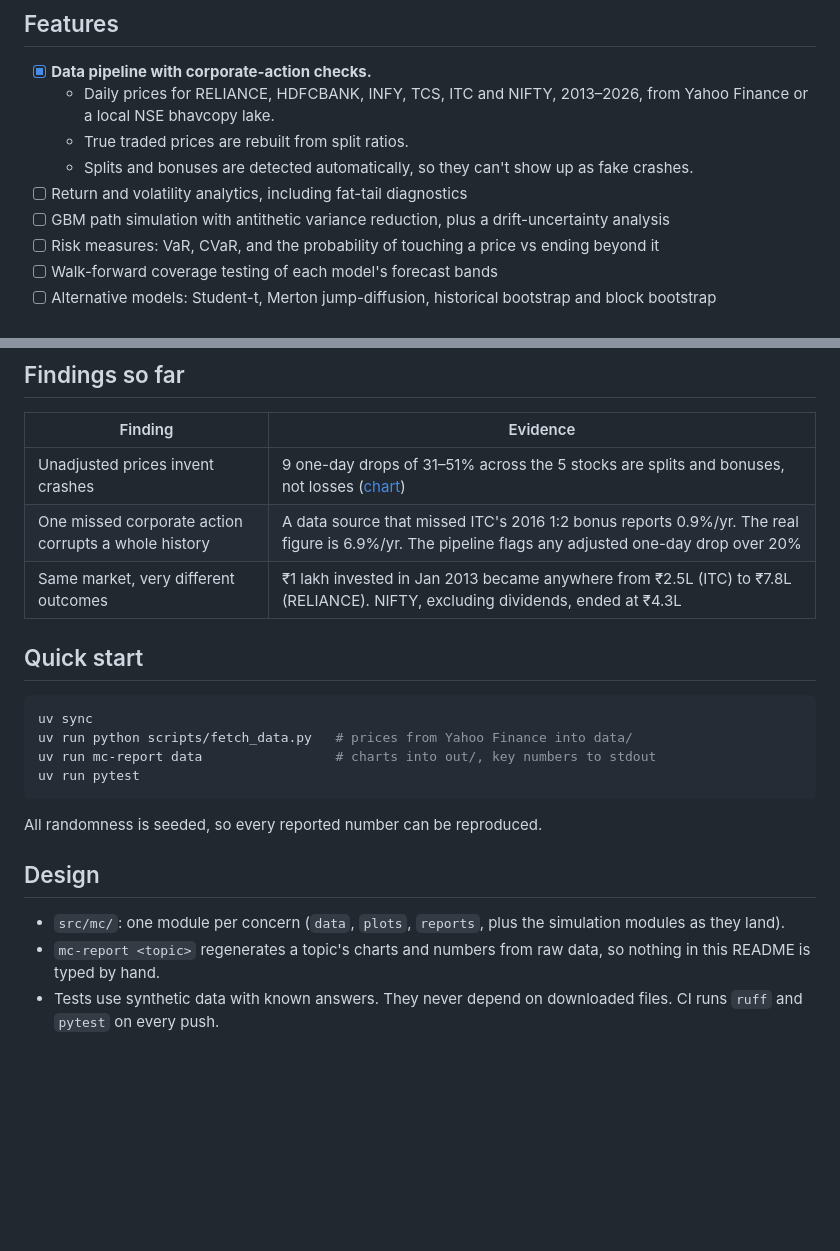
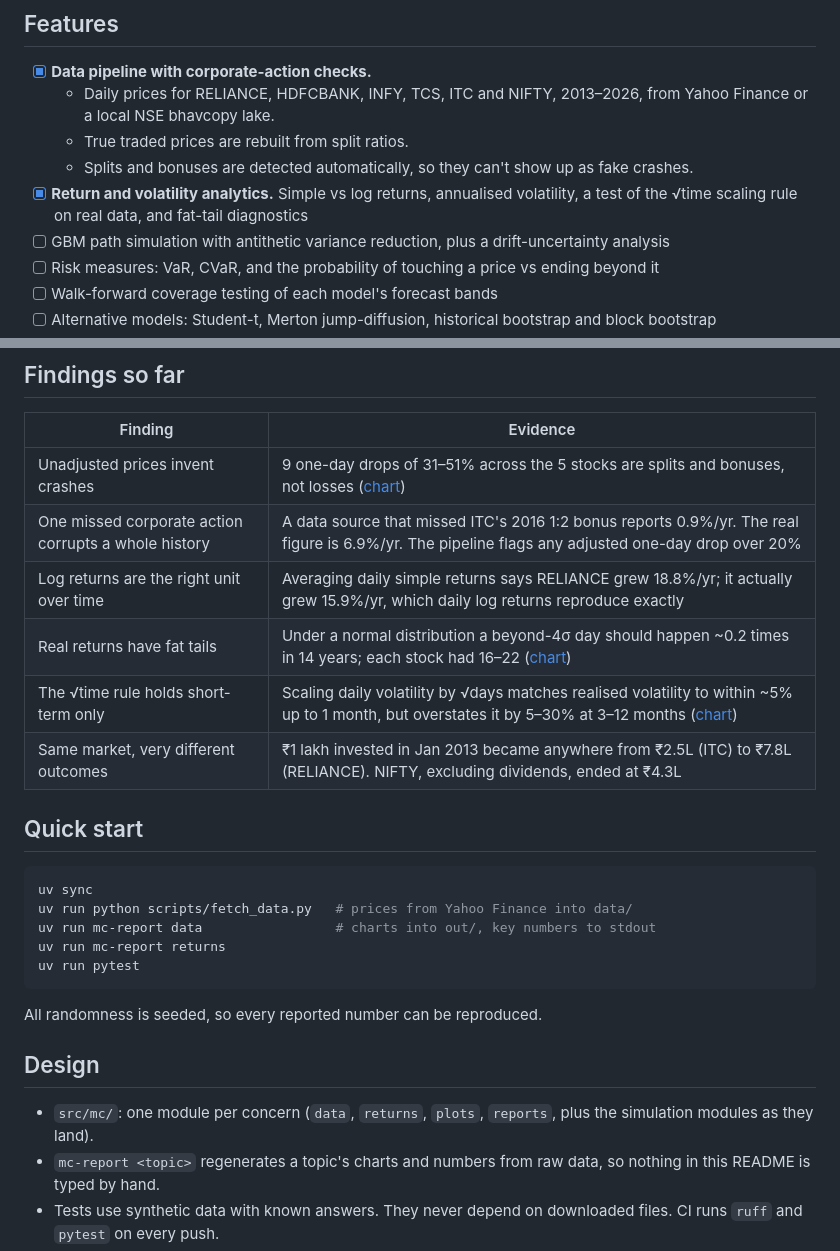
Before and after one commit to Dhirajdas18/monte-carlo-stock-sim, a Markdown page: README.md, 2 parts joined by grey strips. GitHub-like rendering; blank space fills up the shorter version.

````diff
--- a/README.md
+++ b/README.md
@@ -14,7 +14,7 @@ A Monte Carlo risk engine for Indian equities. It simulates price paths for sing
   - Daily prices for RELIANCE, HDFCBANK, INFY, TCS, ITC and NIFTY, 2013–2026, from Yahoo Finance or a local NSE bhavcopy lake.
   - True traded prices are rebuilt from split ratios.
   - Splits and bonuses are detected automatically, so they can't show up as fake crashes.
-- [ ] Return and volatility analytics, including fat-tail diagnostics
+- [x] **Return and volatility analytics.** Simple vs log returns, annualised volatility, a test of the √time scaling rule on real data, and fat-tail diagnostics
 - [ ] GBM path simulation with antithetic variance reduction, plus a drift-uncertainty analysis
 - [ ] Risk measures: VaR, CVaR, and the probability of touching a price vs ending beyond it
 - [ ] Walk-forward coverage testing of each model's forecast bands
@@ -28,6 +28,9 @@ A Monte Carlo risk engine for Indian equities. It simulates price paths for sing
 |---|---|
 | Unadjusted prices invent crashes | 9 one-day drops of 31–51% across the 5 stocks are splits and bonuses, not losses ([chart](docs/img/data-raw-vs-adjusted.png)) |
 | One missed corporate action corrupts a whole history | A data source that missed ITC's 2016 1:2 bonus reports 0.9%/yr. The real figure is 6.9%/yr. The pipeline flags any adjusted one-day drop over 20% |
+| Log returns are the right unit over time | Averaging daily simple returns says RELIANCE grew 18.8%/yr; it actually grew 15.9%/yr, which daily log returns reproduce exactly |
+| Real returns have fat tails | Under a normal distribution a beyond-4σ day should happen ~0.2 times in 14 years; each stock had 16–22 ([chart](docs/img/returns-vs-normal.png)) |
+| The √time rule holds short-term only | Scaling daily volatility by √days matches realised volatility to within ~5% up to 1 month, but overstates it by 5–30% at 3–12 months ([chart](docs/img/returns-sqrt-time.png)) |
 | Same market, very different outcomes | ₹1 lakh invested in Jan 2013 became anywhere from ₹2.5L (ITC) to ₹7.8L (RELIANCE). NIFTY, excluding dividends, ended at ₹4.3L |
 
 ## Quick start
@@ -36,6 +39,7 @@ A Monte Carlo risk engine for Indian equities. It simulates price paths for sing
 uv sync
 uv run python scripts/fetch_data.py   # prices from Yahoo Finance into data/
 uv run mc-report data                 # charts into out/, key numbers to stdout
+uv run mc-report returns
 uv run pytest
 ```
 
@@ -43,7 +47,7 @@ All randomness is seeded, so every reported number can be reproduced.
 
 ## Design
 
-- `src/mc/`: one module per concern (`data`, `plots`, `reports`, plus the simulation modules as they land).
+- `src/mc/`: one module per concern (`data`, `returns`, `plots`, `reports`, plus the simulation modules as they land).
 - `mc-report <topic>` regenerates a topic's charts and numbers from raw data, so nothing in this README is typed by hand.
 - Tests use synthetic data with known answers. They never depend on downloaded files. CI runs `ruff` and `pytest` on every push.
 - No market data is committed. Set `MC_LAKE_DIR` to read a local NSE bhavcopy lake (`panel.parquet` and `market.parquet`) instead of Yahoo.
````
Also changed, not shown: docs/img/returns-sqrt-time.png (added), docs/img/returns-volatility.png (added), docs/img/returns-vs-normal.png (added), 3 other files.
